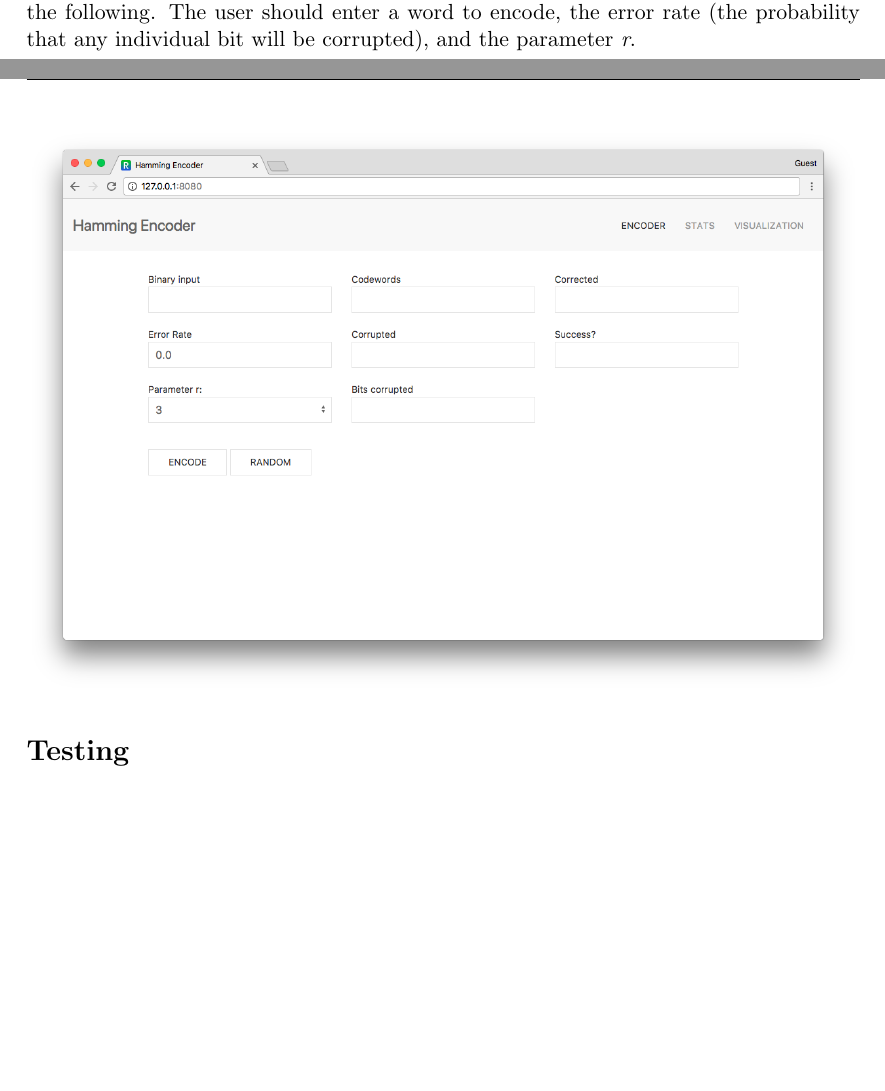
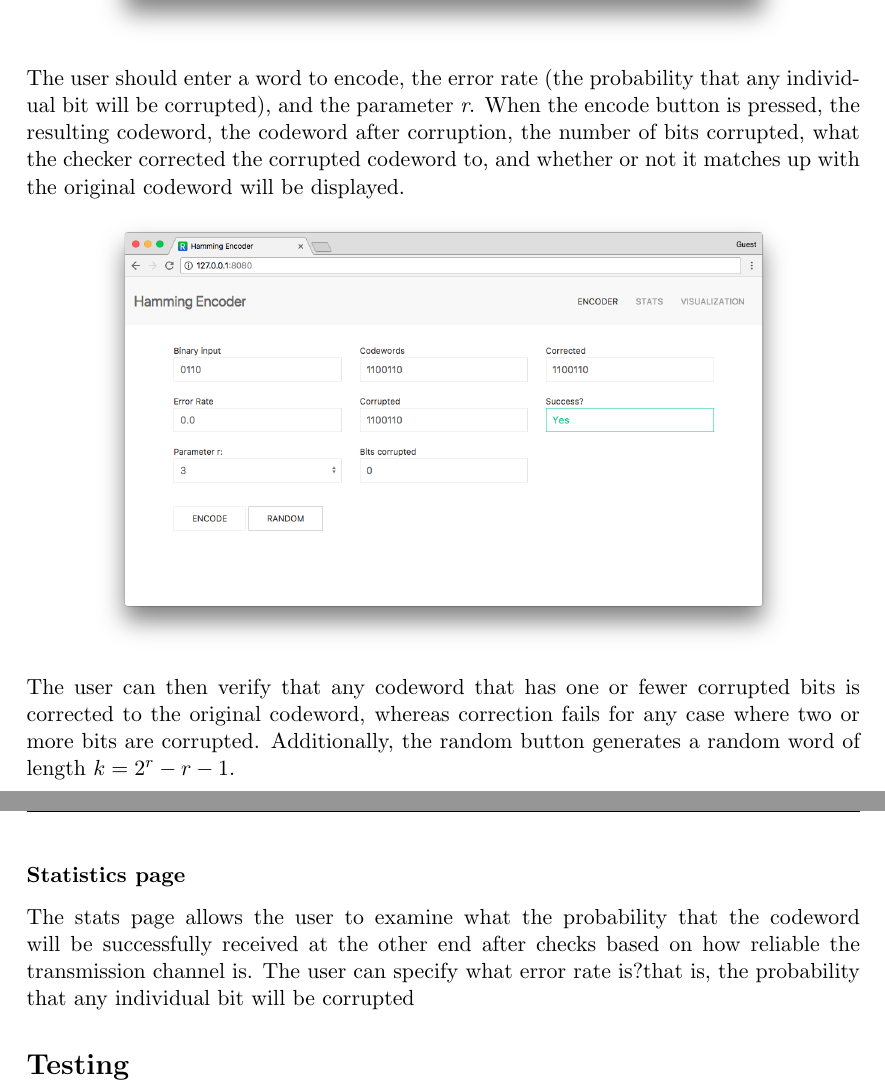
Before and after one commit to rminami/hamming-codes, a LaTeX document (report/cs3302-p2-report.tex): two parts of pages 2 and 3 of 3 before the commit and two parts of pages 3 and 4 of 4 after it, joined at a grey line, cut so that both start at the same text, the shorter picture padded with empty space. Compiled offline with pdfLaTeX.

Commit message:
wrote more of the report

```diff
--- a/report/cs3302-p2-report.tex
+++ b/report/cs3302-p2-report.tex
@@ -81,8 +83,22 @@ The class \verb!HammingChecker! also takes in \textit{r} as the parameter, and c
 \subsubsection*{Hamming encoding page}
 
-When the application is launched, the user should be greeted with a page that looks like the following. The user should enter a word to encode, the error rate (the probability that any individual bit will be corrupted), and the parameter \textit{r}.
+When the application is launched, the user should be greeted with a page that looks as follows.
 
-\includegraphics[width=\textwidth]{main_blank}
+\begin{center}
+\includegraphics[height=220px]{main_blank}
+\end{center}
+
+The user should enter a word to encode, the error rate (the probability that any individual bit will be corrupted), and the parameter \textit{r}. When the encode button is pressed, the resulting codeword, the codeword after corruption, the number of bits corrupted, what the checker corrected the corrupted codeword to, and whether or not it matches up with the original codeword will be displayed.
+
+\begin{center}
+\includegraphics[height=220px]{main_code}
+\end{center}
+
+The user can then verify that any codeword that has one or fewer corrupted bits is corrected to the original codeword, whereas correction fails for any case where two or more bits are corrupted. Additionally, the random button generates a random word of length $k = 2^r - r - 1$.
+
+\subsubsection*{Statistics page}
+
+The stats page allows the user to examine what the probability that the codeword will be successfully received at the other end after checks based on how reliable the transmission channel is. The user can specify what error rate is?that is, the probability that any individual bit will be corrupted
 
 \section*{Testing}
 
```
Also changed, not shown: report/cs3302-p2-report.pdf, report/images/main_blank.png, report/images/main_code.png, report/images/stats.png (added), report/cs3302-p2-report.tex (2 more changed lines), 2 other files.
